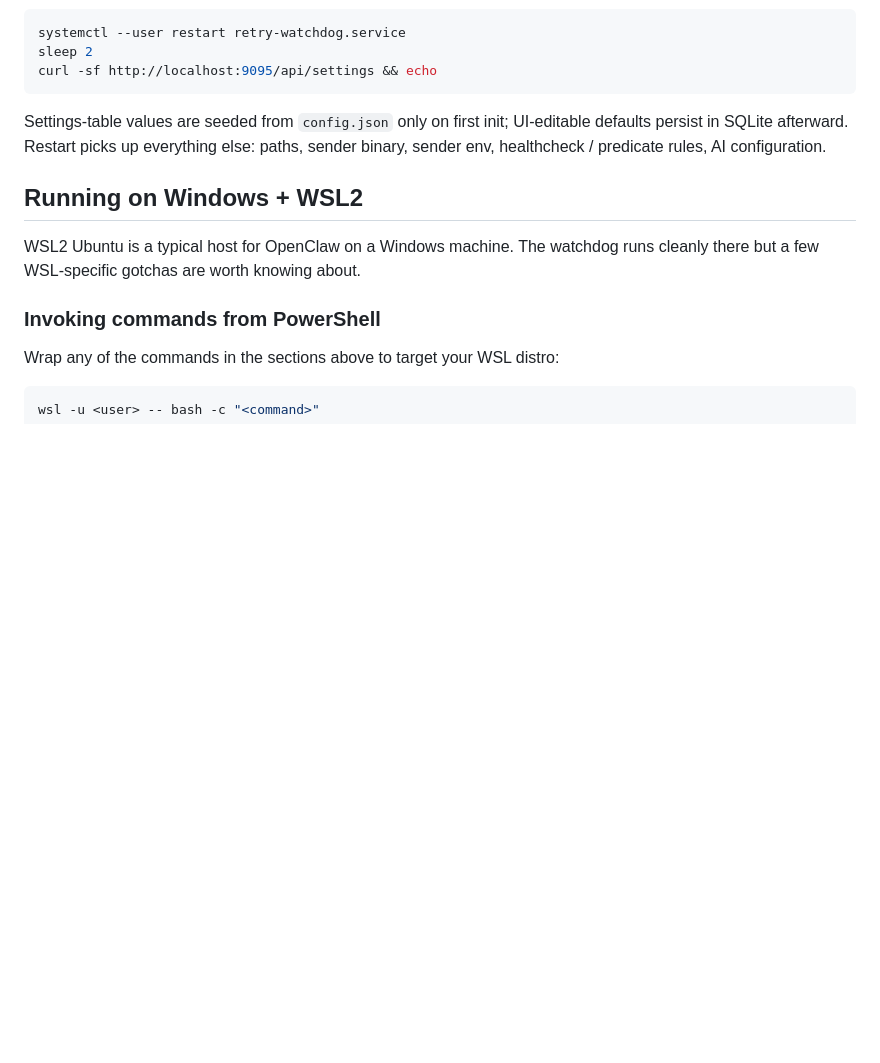
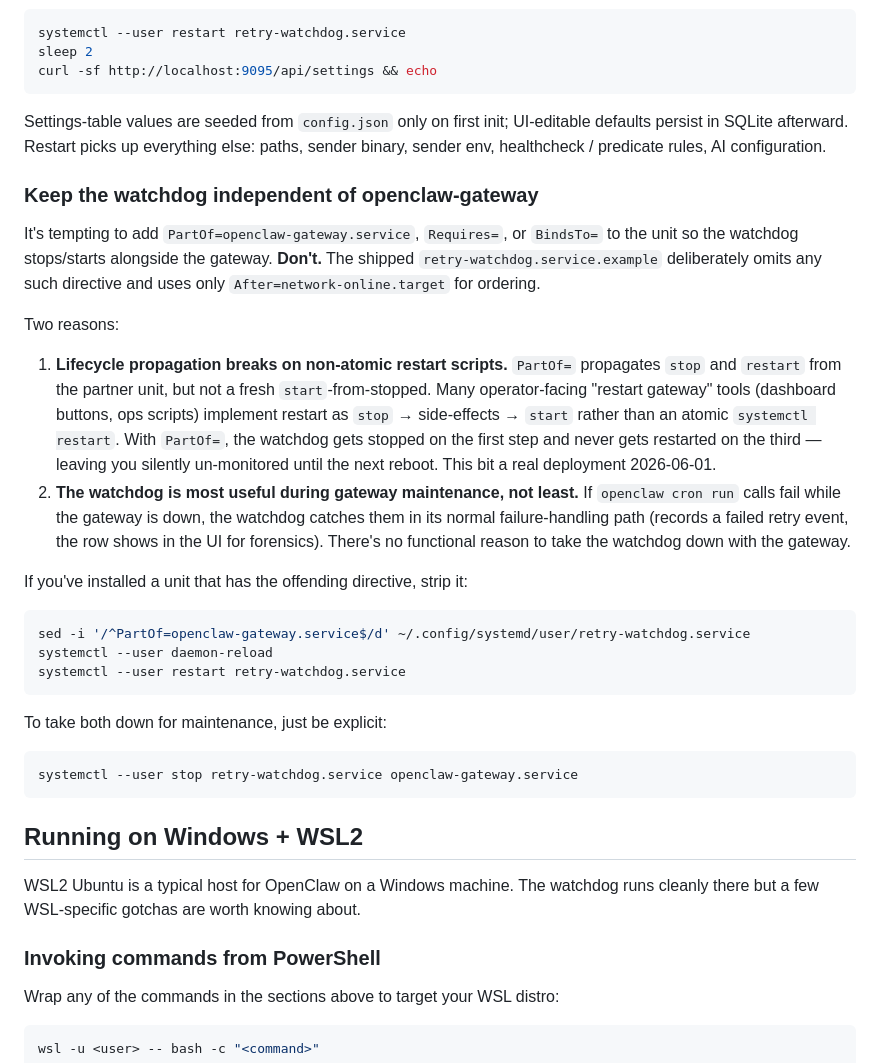
Before and after one commit to disolutionsFL/oc-retry-watchdog, a Markdown page: README.md, the part around the change. GitHub-like rendering; blank space fills up the shorter version.

Commit message:
docs: warn against PartOf=openclaw-gateway.service on the watchdog unit
Adds a "Keep the watchdog independent of openclaw-gateway" section to
the systemd-install docs. The shipped retry-watchdog.service.example
already omits any lifecycle coupling to the gateway, but operators
sometimes add PartOf= / Requires= / BindsTo= themselves expecting
clean co-restart -- and get a real outage when their gateway restart
tool is non-atomic (stop -> side-effects -> start). PartOf= propagates
the stop but not the subsequent start, leaving the watchdog dead.

Also adds: why semantically the watchdog should outlive the gateway
(it's most useful during gateway flakiness, not least), and a copy-
pasteable sed snippet to strip the offending directive from an
already-deployed unit.

Real deployment hit this 2026-06-01.

````diff
--- a/README.md
+++ b/README.md
@@ -356,6 +356,29 @@ curl -sf http://localhost:9095/api/settings && echo
 
 Settings-table values are seeded from `config.json` only on first init; UI-editable defaults persist in SQLite afterward. Restart picks up everything else: paths, sender binary, sender env, healthcheck / predicate rules, AI configuration.
 
+### Keep the watchdog independent of openclaw-gateway
+
+It's tempting to add `PartOf=openclaw-gateway.service`, `Requires=`, or `BindsTo=` to the unit so the watchdog stops/starts alongside the gateway. **Don't.** The shipped `retry-watchdog.service.example` deliberately omits any such directive and uses only `After=network-online.target` for ordering.
+
+Two reasons:
+
+1. **Lifecycle propagation breaks on non-atomic restart scripts.** `PartOf=` propagates `stop` and `restart` from the partner unit, but not a fresh `start`-from-stopped. Many operator-facing "restart gateway" tools (dashboard buttons, ops scripts) implement restart as `stop` → side-effects → `start` rather than an atomic `systemctl restart`. With `PartOf=`, the watchdog gets stopped on the first step and never gets restarted on the third — leaving you silently un-monitored until the next reboot. This bit a real deployment 2026-06-01.
+2. **The watchdog is most useful during gateway maintenance, not least.** If `openclaw cron run` calls fail while the gateway is down, the watchdog catches them in its normal failure-handling path (records a failed retry event, the row shows in the UI for forensics). There's no functional reason to take the watchdog down with the gateway.
+
+If you've installed a unit that has the offending directive, strip it:
+
+```bash
+sed -i '/^PartOf=openclaw-gateway.service$/d' ~/.config/systemd/user/retry-watchdog.service
+systemctl --user daemon-reload
+systemctl --user restart retry-watchdog.service
+```
+
+To take both down for maintenance, just be explicit:
+
+```bash
+systemctl --user stop retry-watchdog.service openclaw-gateway.service
+```
+
 ## Running on Windows + WSL2
 
 WSL2 Ubuntu is a typical host for OpenClaw on a Windows machine. The watchdog runs cleanly there but a few WSL-specific gotchas are worth knowing about.
````
